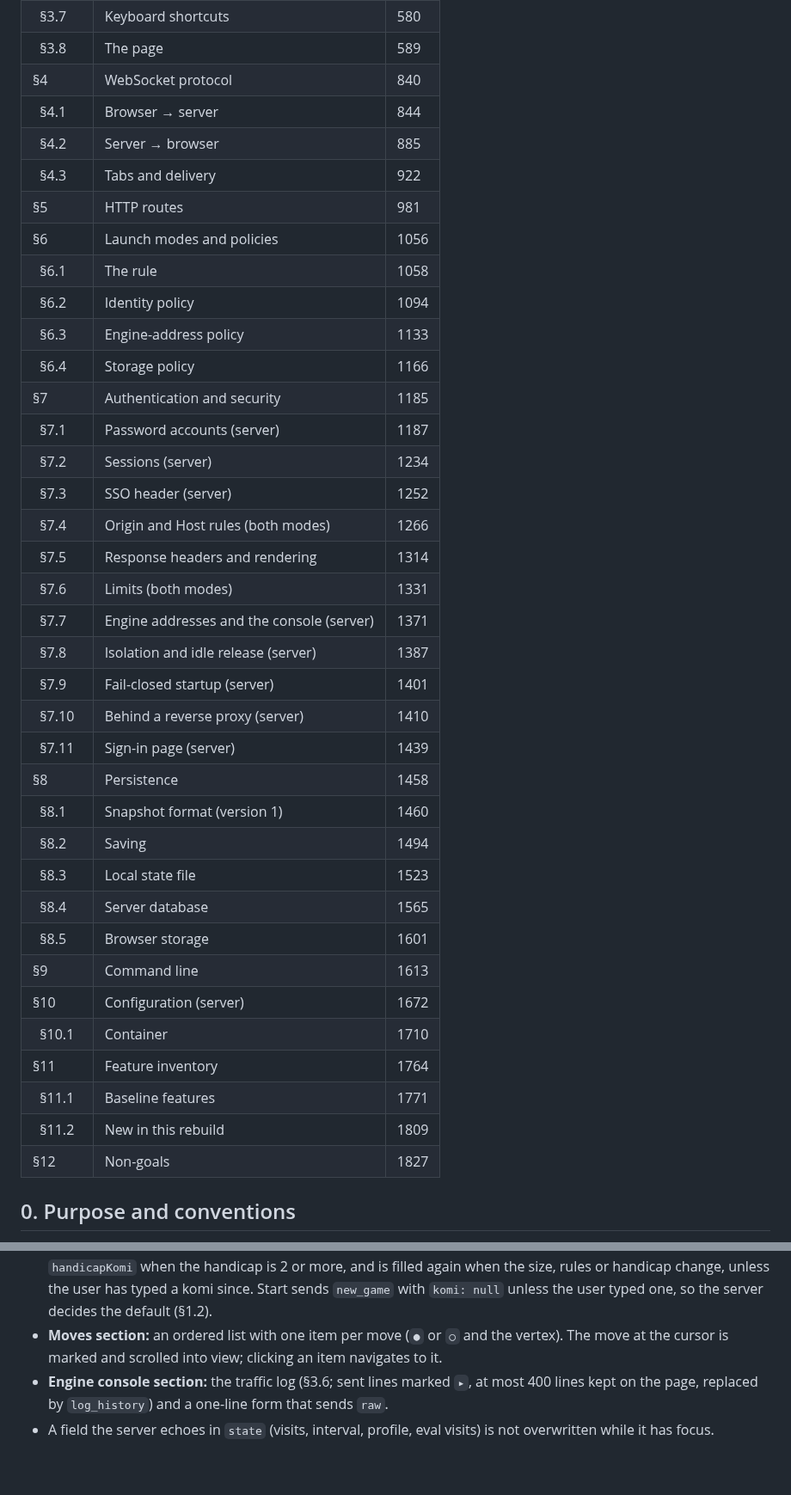
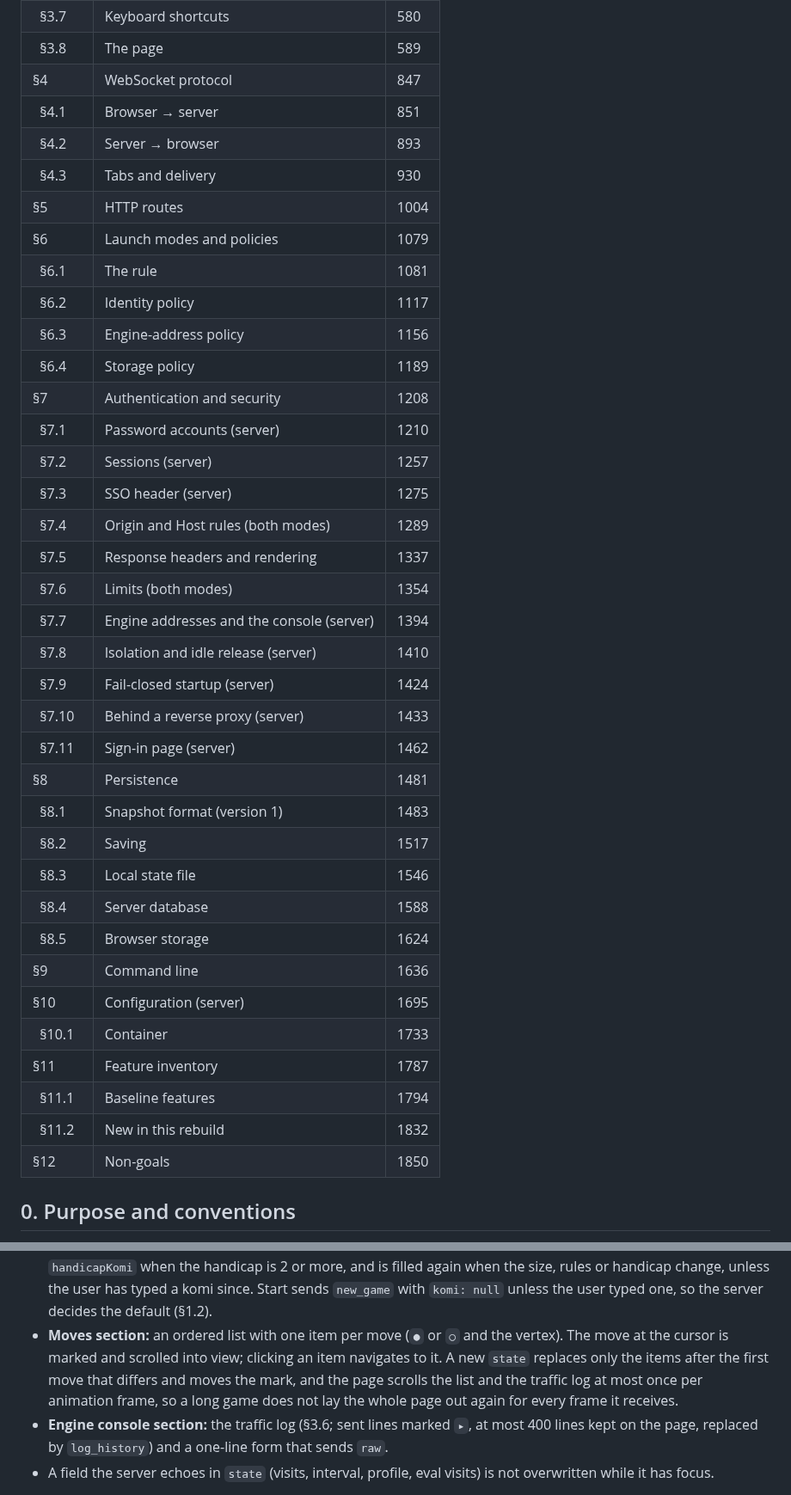
Before and after one commit to ilgyu-yi/gowui, a Markdown page: SPEC.md, 2 parts joined by grey strips. Shown at 86% size. Rendered like a GitHub page; blank space fills up the shorter version.

Commit message:
docs(#24): page acknowledges each state; server waits for it
A tab that renders slowly fell behind a backlog of state frames the
network stack and the browser had already buffered, where coalescing
cannot reach them, so its Untick showed many seconds late. The page
now sends ack after applying each state, and an acknowledging tab
is sent nothing while a state is unacknowledged (4.1, 4.3, 3.8). The
move list and the log also stop laying out the page on every frame.

Refs #24

Co-Authored-By: Claude Opus 5 (1M context) <noreply@anthropic.com>

```diff
--- a/SPEC.md
+++ b/SPEC.md
@@ -37,41 +37,41 @@
 | &nbsp;&nbsp;§3.6 | Traffic log | 576 |
 | &nbsp;&nbsp;§3.7 | Keyboard shortcuts | 580 |
 | &nbsp;&nbsp;§3.8 | The page | 589 |
-| §4 | WebSocket protocol | 840 |
-| &nbsp;&nbsp;§4.1 | Browser → server | 844 |
-| &nbsp;&nbsp;§4.2 | Server → browser | 885 |
-| &nbsp;&nbsp;§4.3 | Tabs and delivery | 922 |
-| §5 | HTTP routes | 981 |
-| §6 | Launch modes and policies | 1056 |
-| &nbsp;&nbsp;§6.1 | The rule | 1058 |
-| &nbsp;&nbsp;§6.2 | Identity policy | 1094 |
-| &nbsp;&nbsp;§6.3 | Engine-address policy | 1133 |
-| &nbsp;&nbsp;§6.4 | Storage policy | 1166 |
-| §7 | Authentication and security | 1185 |
-| &nbsp;&nbsp;§7.1 | Password accounts (server) | 1187 |
-| &nbsp;&nbsp;§7.2 | Sessions (server) | 1234 |
-| &nbsp;&nbsp;§7.3 | SSO header (server) | 1252 |
-| &nbsp;&nbsp;§7.4 | Origin and Host rules (both modes) | 1266 |
-| &nbsp;&nbsp;§7.5 | Response headers and rendering | 1314 |
-| &nbsp;&nbsp;§7.6 | Limits (both modes) | 1331 |
-| &nbsp;&nbsp;§7.7 | Engine addresses and the console (server) | 1371 |
-| &nbsp;&nbsp;§7.8 | Isolation and idle release (server) | 1387 |
-| &nbsp;&nbsp;§7.9 | Fail-closed startup (server) | 1401 |
-| &nbsp;&nbsp;§7.10 | Behind a reverse proxy (server) | 1410 |
-| &nbsp;&nbsp;§7.11 | Sign-in page (server) | 1439 |
-| §8 | Persistence | 1458 |
-| &nbsp;&nbsp;§8.1 | Snapshot format (version 1) | 1460 |
-| &nbsp;&nbsp;§8.2 | Saving | 1494 |
-| &nbsp;&nbsp;§8.3 | Local state file | 1523 |
-| &nbsp;&nbsp;§8.4 | Server database | 1565 |
-| &nbsp;&nbsp;§8.5 | Browser storage | 1601 |
-| §9 | Command line | 1613 |
-| §10 | Configuration (server) | 1672 |
-| &nbsp;&nbsp;§10.1 | Container | 1710 |
-| §11 | Feature inventory | 1764 |
-| &nbsp;&nbsp;§11.1 | Baseline features | 1771 |
-| &nbsp;&nbsp;§11.2 | New in this rebuild | 1809 |
-| §12 | Non-goals | 1827 |
+| §4 | WebSocket protocol | 847 |
+| &nbsp;&nbsp;§4.1 | Browser → server | 851 |
+| &nbsp;&nbsp;§4.2 | Server → browser | 893 |
+| &nbsp;&nbsp;§4.3 | Tabs and delivery | 930 |
+| §5 | HTTP routes | 1004 |
+| §6 | Launch modes and policies | 1079 |
+| &nbsp;&nbsp;§6.1 | The rule | 1081 |
+| &nbsp;&nbsp;§6.2 | Identity policy | 1117 |
+| &nbsp;&nbsp;§6.3 | Engine-address policy | 1156 |
+| &nbsp;&nbsp;§6.4 | Storage policy | 1189 |
+| §7 | Authentication and security | 1208 |
+| &nbsp;&nbsp;§7.1 | Password accounts (server) | 1210 |
+| &nbsp;&nbsp;§7.2 | Sessions (server) | 1257 |
+| &nbsp;&nbsp;§7.3 | SSO header (server) | 1275 |
+| &nbsp;&nbsp;§7.4 | Origin and Host rules (both modes) | 1289 |
+| &nbsp;&nbsp;§7.5 | Response headers and rendering | 1337 |
+| &nbsp;&nbsp;§7.6 | Limits (both modes) | 1354 |
+| &nbsp;&nbsp;§7.7 | Engine addresses and the console (server) | 1394 |
+| &nbsp;&nbsp;§7.8 | Isolation and idle release (server) | 1410 |
+| &nbsp;&nbsp;§7.9 | Fail-closed startup (server) | 1424 |
+| &nbsp;&nbsp;§7.10 | Behind a reverse proxy (server) | 1433 |
+| &nbsp;&nbsp;§7.11 | Sign-in page (server) | 1462 |
+| §8 | Persistence | 1481 |
+| &nbsp;&nbsp;§8.1 | Snapshot format (version 1) | 1483 |
+| &nbsp;&nbsp;§8.2 | Saving | 1517 |
+| &nbsp;&nbsp;§8.3 | Local state file | 1546 |
+| &nbsp;&nbsp;§8.4 | Server database | 1588 |
+| &nbsp;&nbsp;§8.5 | Browser storage | 1624 |
+| §9 | Command line | 1636 |
+| §10 | Configuration (server) | 1695 |
+| &nbsp;&nbsp;§10.1 | Container | 1733 |
+| §11 | Feature inventory | 1787 |
+| &nbsp;&nbsp;§11.1 | Baseline features | 1794 |
+| &nbsp;&nbsp;§11.2 | New in this rebuild | 1832 |
+| §12 | Non-goals | 1850 |
 <!-- TOC END -->
 
 ## 0. Purpose and conventions
@@ -632,7 +632,10 @@ too follows the data, never a mode name.
   sends `new_game` with `komi: null` unless the user typed one, so the server decides the default
   (§1.2).
 - **Moves section:** an ordered list with one item per move (`●` or `○` and the vertex). The move
-  at the cursor is marked and scrolled into view; clicking an item navigates to it.
+  at the cursor is marked and scrolled into view; clicking an item navigates to it. A new `state`
+  replaces only the items after the first move that differs and moves the mark, and the page
+  scrolls the list and the traffic log at most once per animation frame, so a long game does not
+  lay the whole page out again for every frame it receives.
 - **Engine console section:** the traffic log (§3.6; sent lines marked `▸`, at most 400 lines kept
   on the page, replaced by `log_history`) and a one-line form that sends `raw`.
 - A field the server echoes in `state` (visits, interval, profile, eval visits) is not overwritten
```
Also changed, not shown: other parts of SPEC.md (+22 -2 lines).
